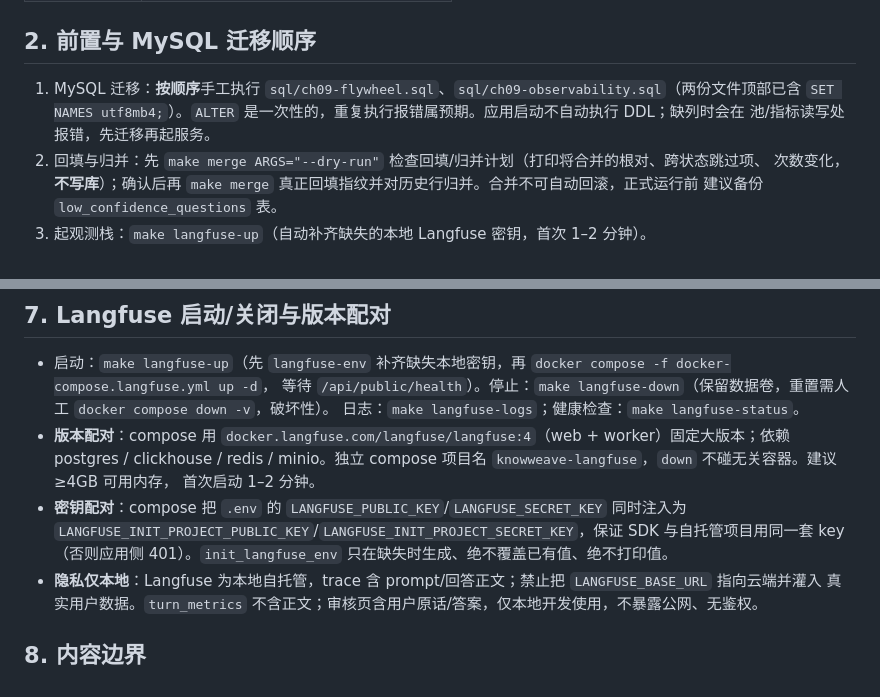
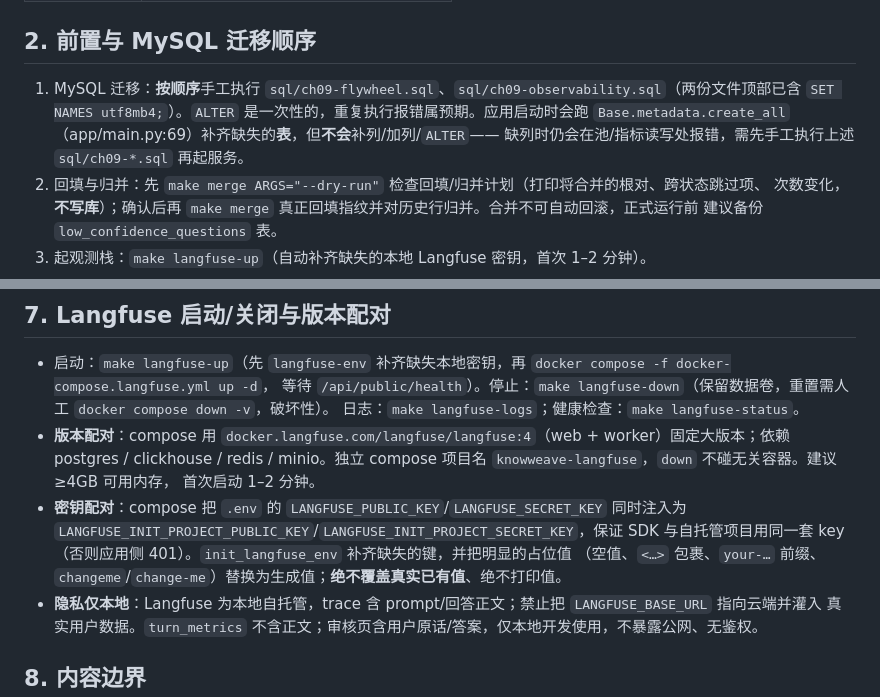
Before and after one commit to Stella0412/KnowWeave-agent, a Markdown page: docs/ch09-observability-flywheel.md, 2 parts joined by grey strips. Rendered like a GitHub page.

Commit message:
docs(documentation): 修正文档中的表结构与环境变量说明
Co-Authored-By: Claude Code <noreply@anthropic.com>

```diff
--- a/docs/ch09-observability-flywheel.md
+++ b/docs/ch09-observability-flywheel.md
@@ -47,8 +47,9 @@ route/intent/状态/耗时/首 token/token/成本落到 `turn_metrics`，全图
 ## 2. 前置与 MySQL 迁移顺序
 
 1. MySQL 迁移：**按顺序**手工执行 `sql/ch09-flywheel.sql`、`sql/ch09-observability.sql`（两份文件顶部已含
-   `SET NAMES utf8mb4;`）。`ALTER` 是一次性的，重复执行报错属预期。应用启动不自动执行 DDL；缺列时会在
-   池/指标读写处报错，先迁移再起服务。
+   `SET NAMES utf8mb4;`）。`ALTER` 是一次性的，重复执行报错属预期。应用启动时会跑
+   `Base.metadata.create_all`（app/main.py:69）补齐缺失的**表**，但**不会**补列/加列/`ALTER`——
+   缺列时仍会在池/指标读写处报错，需先手工执行上述 `sql/ch09-*.sql` 再起服务。
 2. 回填与归并：先 `make merge ARGS="--dry-run"` 检查回填/归并计划（打印将合并的根对、跨状态跳过项、
    次数变化，**不写库**）；确认后再 `make merge` 真正回填指纹并对历史行归并。合并不可自动回滚，正式运行前
    建议备份 `low_confidence_questions` 表。
@@ -127,7 +128,8 @@ Milvus Lite 是**单进程独占锁**：审核页补答时应用与 CLI 不能
   首次启动 1–2 分钟。
 - **密钥配对**：compose 把 `.env` 的 `LANGFUSE_PUBLIC_KEY`/`LANGFUSE_SECRET_KEY` 同时注入为
   `LANGFUSE_INIT_PROJECT_PUBLIC_KEY`/`LANGFUSE_INIT_PROJECT_SECRET_KEY`，保证 SDK 与自托管项目用同一套 key
-  （否则应用侧 401）。`init_langfuse_env` 只在缺失时生成、绝不覆盖已有值、绝不打印值。
+  （否则应用侧 401）。`init_langfuse_env` 补齐缺失的键，并把明显的占位值
+  （空值、`<…>` 包裹、`your-…` 前缀、`changeme`/`change-me`）替换为生成值；**绝不覆盖真实已有值**、绝不打印值。
 - **隐私仅本地**：Langfuse 为本地自托管，trace 含 prompt/回答正文；禁止把 `LANGFUSE_BASE_URL` 指向云端并灌入
   真实用户数据。`turn_metrics` 不含正文；审核页含用户原话/答案，仅本地开发使用，不暴露公网、无鉴权。
 
```
